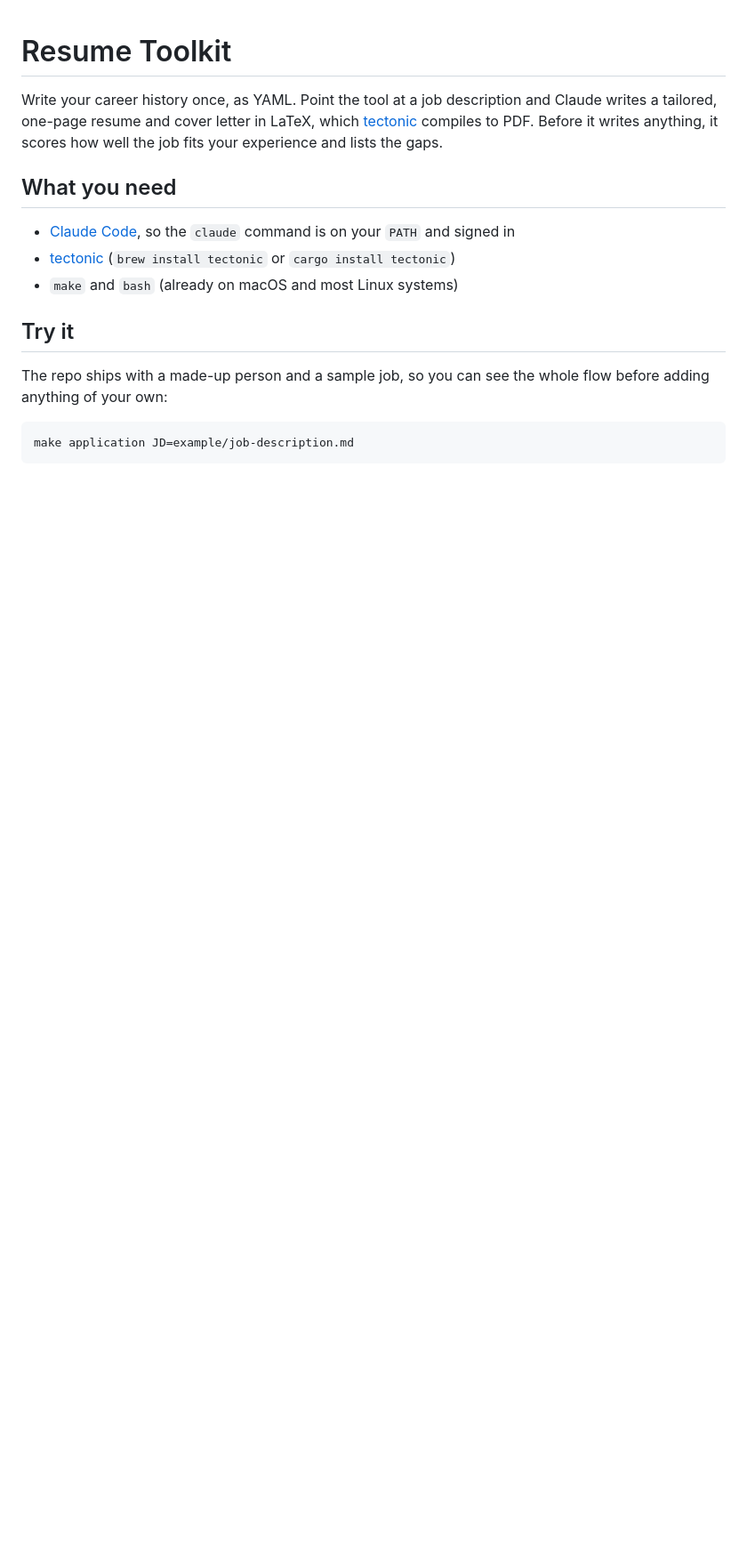
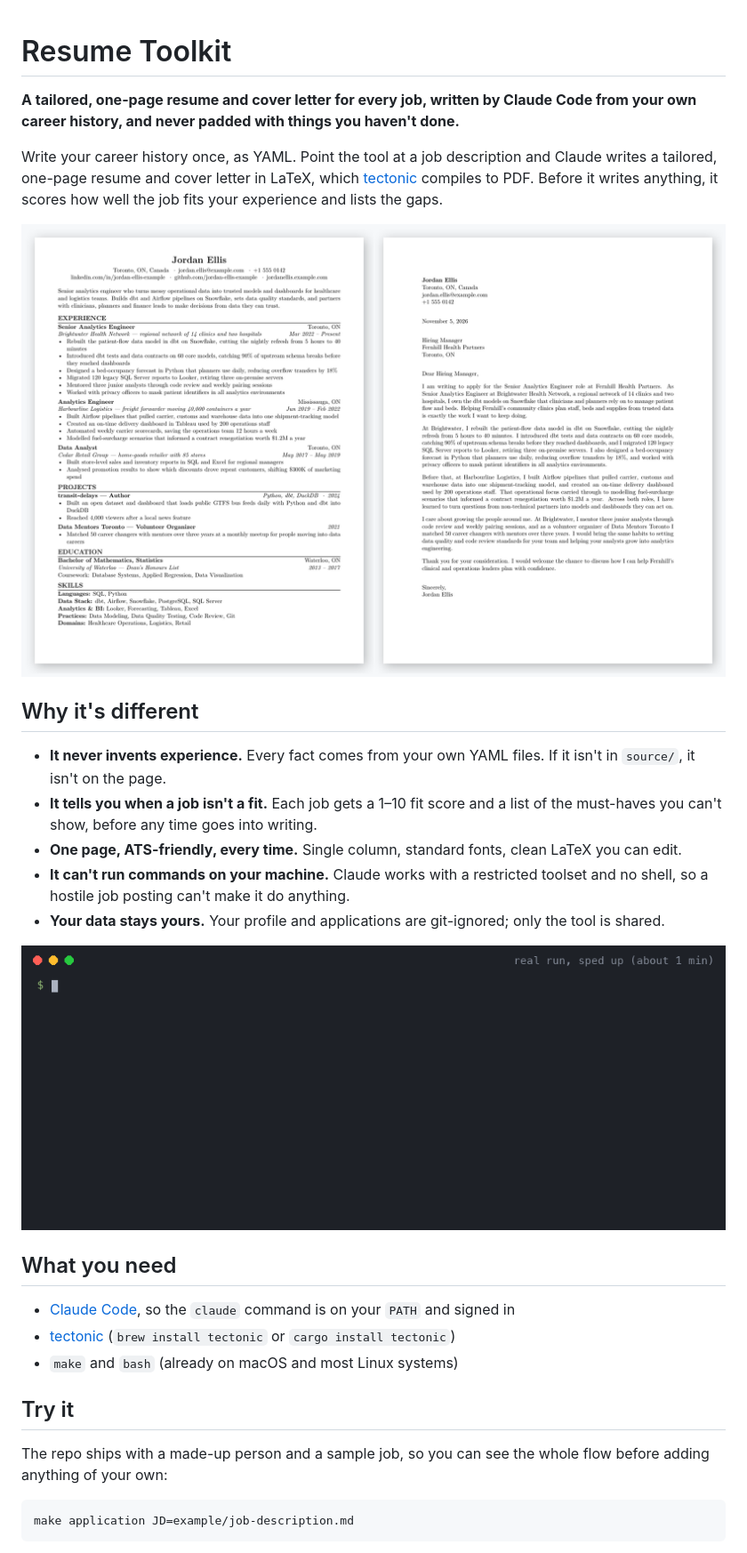
Before and after one commit to shottah/resume-toolkit, a Markdown page: README.md, the part around the change. Shown at 89% size. Rendered like a GitHub page; pictures changed too: docs/images/demo.gif (added), docs/images/example-output.png (added); blank space fills up the shorter version.

Commit message:
docs: show example output and a demo in the README; never promise unbacked availability

```diff
--- a/README.md
+++ b/README.md
@@ -1,10 +1,31 @@
 # Resume Toolkit
+
+**A tailored, one-page resume and cover letter for every job, written by
+Claude Code from your own career history, and never padded with things you
+haven't done.**
 
 Write your career history once, as YAML. Point the tool at a job description
 and Claude writes a tailored, one-page resume and cover letter in LaTeX, which
 [tectonic](https://tectonic-typesetting.github.io/) compiles to PDF. Before
 it writes anything, it scores how well the job fits your experience and lists
 the gaps.
+
+![A tailored resume and cover letter produced from the example profile](docs/images/example-output.png)
+
+## Why it's different
+
+- **It never invents experience.** Every fact comes from your own YAML files.
+  If it isn't in `source/`, it isn't on the page.
+- **It tells you when a job isn't a fit.** Each job gets a 1–10 fit score and
+  a list of the must-haves you can't show, before any time goes into writing.
+- **One page, ATS-friendly, every time.** Single column, standard fonts, clean
+  LaTeX you can edit.
+- **It can't run commands on your machine.** Claude works with a restricted
+  toolset and no shell, so a hostile job posting can't make it do anything.
+- **Your data stays yours.** Your profile and applications are git-ignored;
+  only the tool is shared.
+
+![make application running against the sample job](docs/images/demo.gif)
 
 ## What you need
 
```
Also changed, not shown: CLAUDE.md (+4 -1 lines), scripts/prompts/tailor.md (+3 -0 lines), docs/images/social-preview.png (added), 1 other file.
